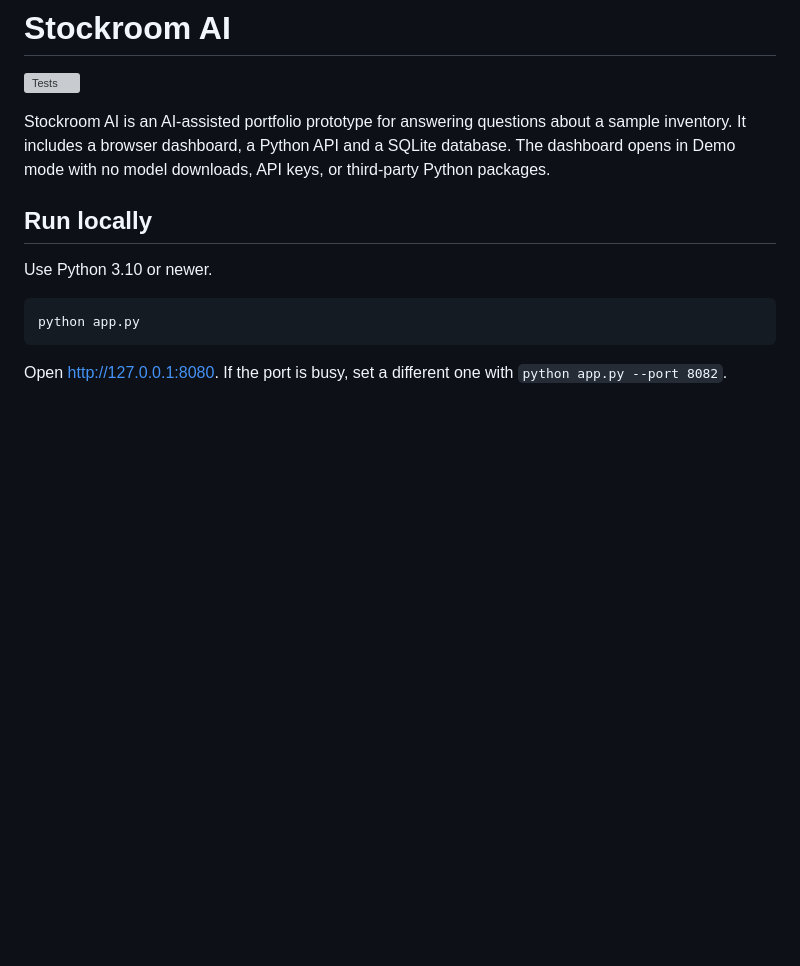
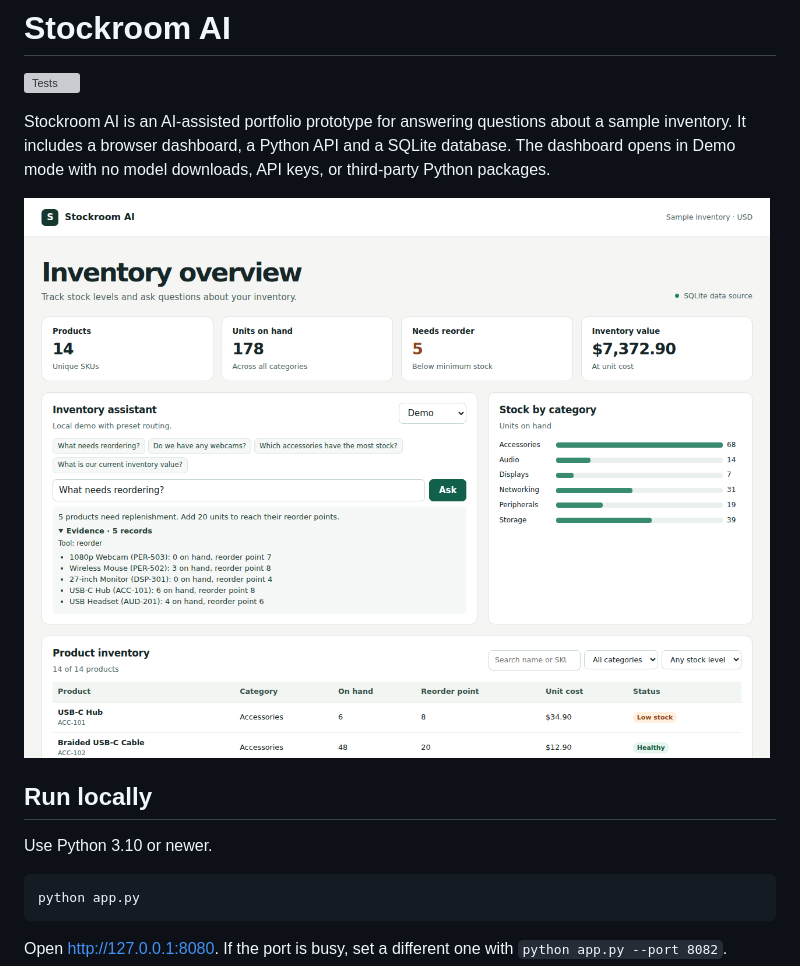
Before and after one commit to opedjfkvos/stockroom-ai, a Markdown page: README.md, the part around the change. Rendered like a GitHub page; pictures changed too: docs/dashboard.png (added); blank space fills up the shorter version; grey boxes are pictures that could not be loaded.

Commit message:
Show the running dashboard in the README

```diff
--- a/README.md
+++ b/README.md
@@ -4,6 +4,8 @@
 
 Stockroom AI is an AI-assisted portfolio prototype for answering questions about a sample inventory. It includes a browser dashboard, a Python API and a SQLite database. The dashboard opens in Demo mode with no model downloads, API keys, or third-party Python packages.
 
+
+![Stockroom AI dashboard with the reorder result and supporting inventory records](docs/dashboard.png)
 
 ## Run locally
 
```
